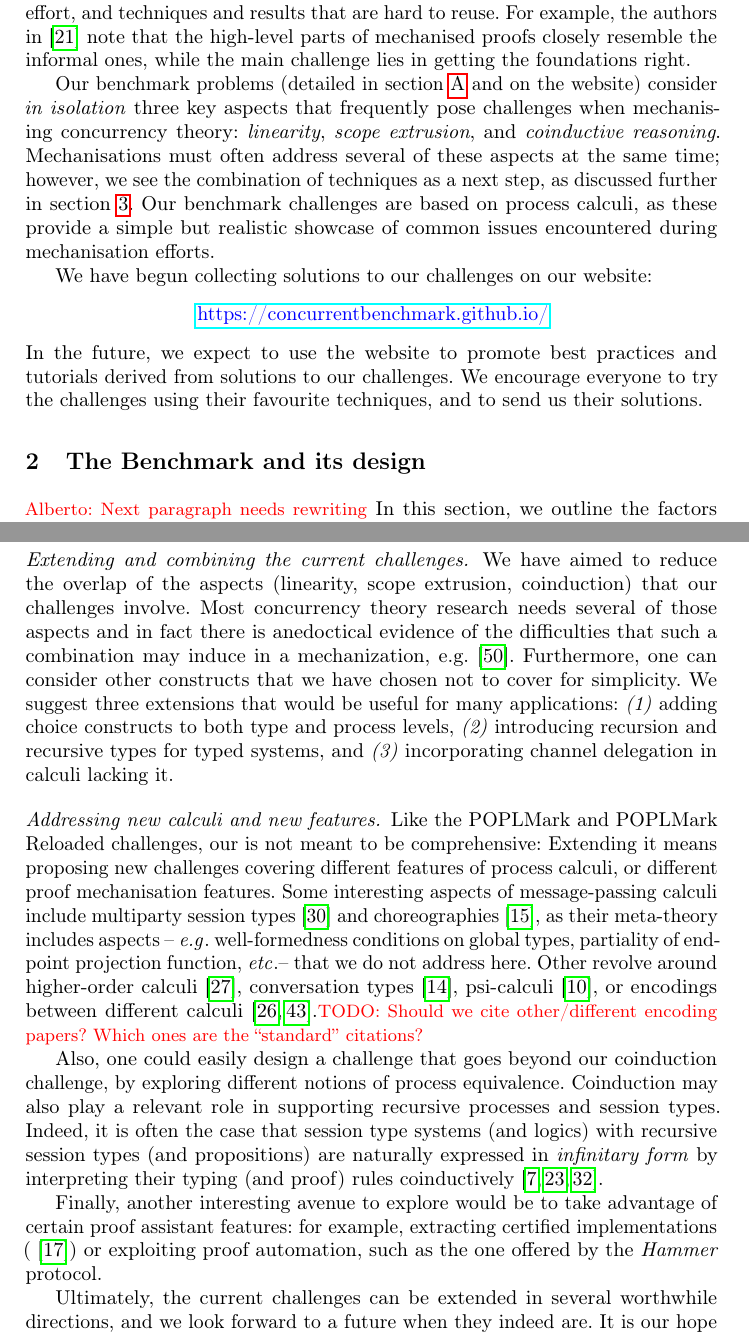
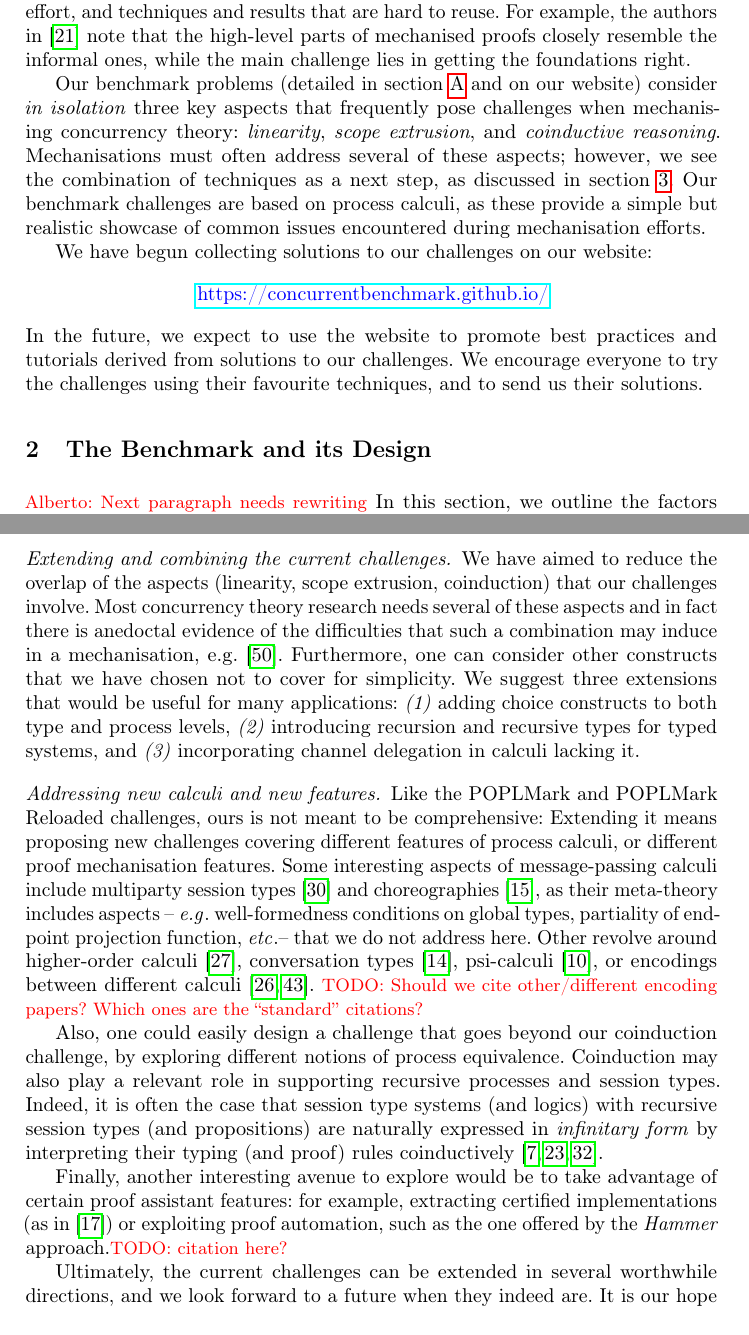
Before and after one commit to concurrentbenchmark/concurrentbenchmark, a LaTeX thesis (short-paper/short-paper.tex): two parts of pages 2 and 7 of 25, joined at a grey line, cut so that both start at the same text. Compiled offline with pdfLaTeX.

Commit message:
Minor fixes.

```diff
--- a/short-paper/short-paper.tex
+++ b/short-paper/short-paper.tex
@@ -118,15 +118,14 @@ to reuse. For example, the authors in~\cite{Cruz-Filipe2021b} note that the high
 mechanised proofs closely resemble the informal ones, while the
 main challenge lies in getting the foundations right.
 
-Our benchmark problems (detailed in \cref{app:challenges} and on the website) consider
+Our benchmark problems (detailed in \cref{app:challenges} and on our website) consider
 \emph{in isolation} three key aspects that frequently pose challenges
 when mechanising concurrency theory: \emph{linearity}, \emph{scope
   extrusion}, and \emph{coinductive reasoning}.  Mechanisations must
-often address several of these aspects at the same time; however, we
+often address several of these aspects; however, we
 see the combination of techniques as a next
-step%beyond the scope of this challenge
-, as discussed further in \cref{sec:going-beyond}.  Our benchmark
-challenges are based on process calculi, as these provide a simple but
+step, as discussed in \cref{sec:going-beyond}.
+Our benchmark challenges are based on process calculi, as these provide a simple but
 realistic showcase of common issues encountered during mechanisation
 efforts.
 % While the three highlighted aspects are not the sole sources of difficulties, they emerge in most mechanisations of concurrency theory.
@@ -140,7 +139,7 @@ We have begun collecting solutions to our challenges on our website:
 In the future, we expect to use the website to promote best practices and tutorials derived from solutions to our challenges.
 We encourage everyone to try the challenges using their favourite techniques, and to send us their solutions.
 
-\section{The Benchmark and its design}\label{sec:design-discussion}
+\section{The Benchmark and its Design}\label{sec:design-discussion}
 \alb{Next paragraph needs rewriting}
 In this section, we outline the factors considered in designing the benchmark challenges.
 We begin with some general remarks, then describe the individual design considerations for each challenge problem, and the evaluation criteria for solutions.
@@ -376,9 +374,9 @@ Any of these extensions will still need to handle at least one of the key aspect
 \paragraph{Extending and combining the current challenges.}
 We have aimed to reduce the overlap of the aspects (linearity, scope
 extrusion, coinduction) that our challenges involve.  Most concurrency
-theory research needs several of those aspects and in fact there is
-anedoctical evidence of the difficulties that such a combination may induce
-in a mechanization,
+theory research needs several of these aspects and in fact there is
+anedoctal evidence of the difficulties that such a combination may induce
+in a mechanisation,
 e.g.~\cite{DBLP:conf/forte/ZalakainD21}. Furthermore, one can consider
 other constructs that we have chosen not to cover for simplicity.  We
 suggest three extensions that would be useful for many applications:
@@ -391,17 +389,11 @@ lacking it.
 % \cite{Zalakain2019} notes that mixing replication and linearity seems to be very difficult without using explicit type contexts.
 
 \paragraph{Addressing new calculi and new features.}
-% \todo{Mention the higher-order pi calculus? If so, also
-%   mention}
-
-
-Like the POPLMark and POPLMark Reloaded challenges, our % challenge
-is
-not meant to be comprehensive: Extending it means proposing new
+Like the POPLMark and POPLMark Reloaded challenges, ours
+is not meant to be comprehensive: Extending it means proposing new
 challenges covering different features of process calculi, or
 different proof mechanisation features.  Some interesting aspects of
-message-passing calculi %to be explored in further challenges could be
-include
+message-passing calculi include
 multiparty session types~\cite{10.1145/2827695} and
 choreographies~\cite{Carbone2013}, as their meta-theory includes
 aspects -- \eg well-formedness conditions on global types, partiality
@@ -422,20 +414,13 @@ logics) with recursive session types (and propositions) are naturally expressed
 in \emph{infinitary form} by interpreting their typing (and proof) rules
 coinductively~\cite{BaeldeDoumaneSaurin16,DerakhshanPfenning22,HornePadovani23}.
 
-% \todo{This is a list of interesting research problems, but they are
-%   not challenges per se. Trim down.}  On the mechanisation side, the
-% present challenge proposes mechanising the proofs of theorems.
 Finally, another interesting avenue to explore would be to take
 advantage of certain proof assistant features: for example, extracting
-certified implementations (\cite{Castro-Perez2021}) or exploiting
+certified implementations (as in \cite{Castro-Perez2021}) or exploiting
 proof automation, such as the one offered by the \emph{Hammer}
-protocol.
-% a more specific
-% challenge could be designed with the objective of automating aspects
-% of the proofs.
+approach.\todo{citation here?}
 
 Ultimately, the current challenges can be extended in several worthwhile directions, and we look forward to a future when they indeed are.
-% We see the current challenge as setting the foundation for those future extensions.
 It is our hope and aim that our challenges will move us closer to a future where the key basic proof techniques are as easy to mechanise as they are to write on paper.
 
 \bibliographystyle{splncs04}
```
Also changed, not shown: short-paper/short-paper.tex (13 more changed lines).
